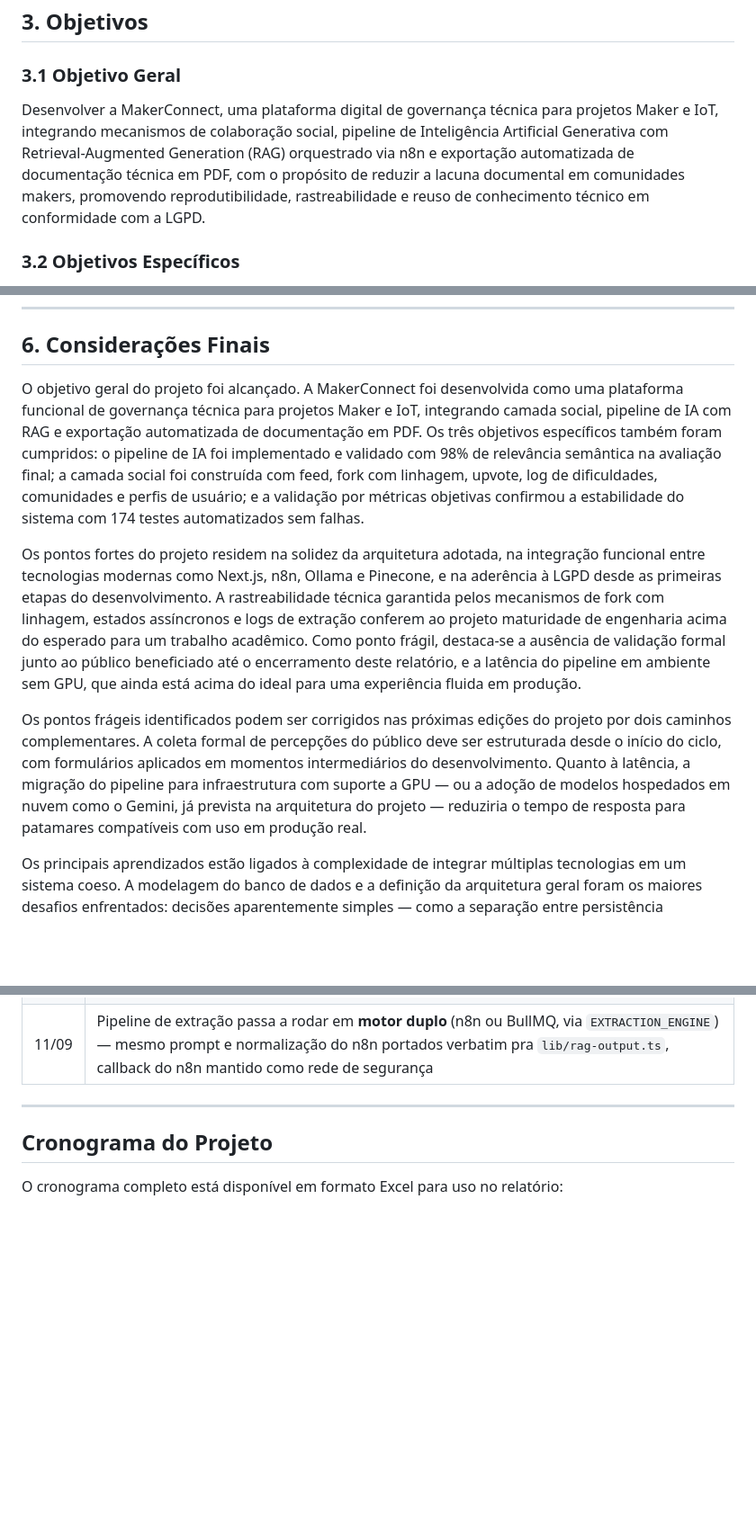
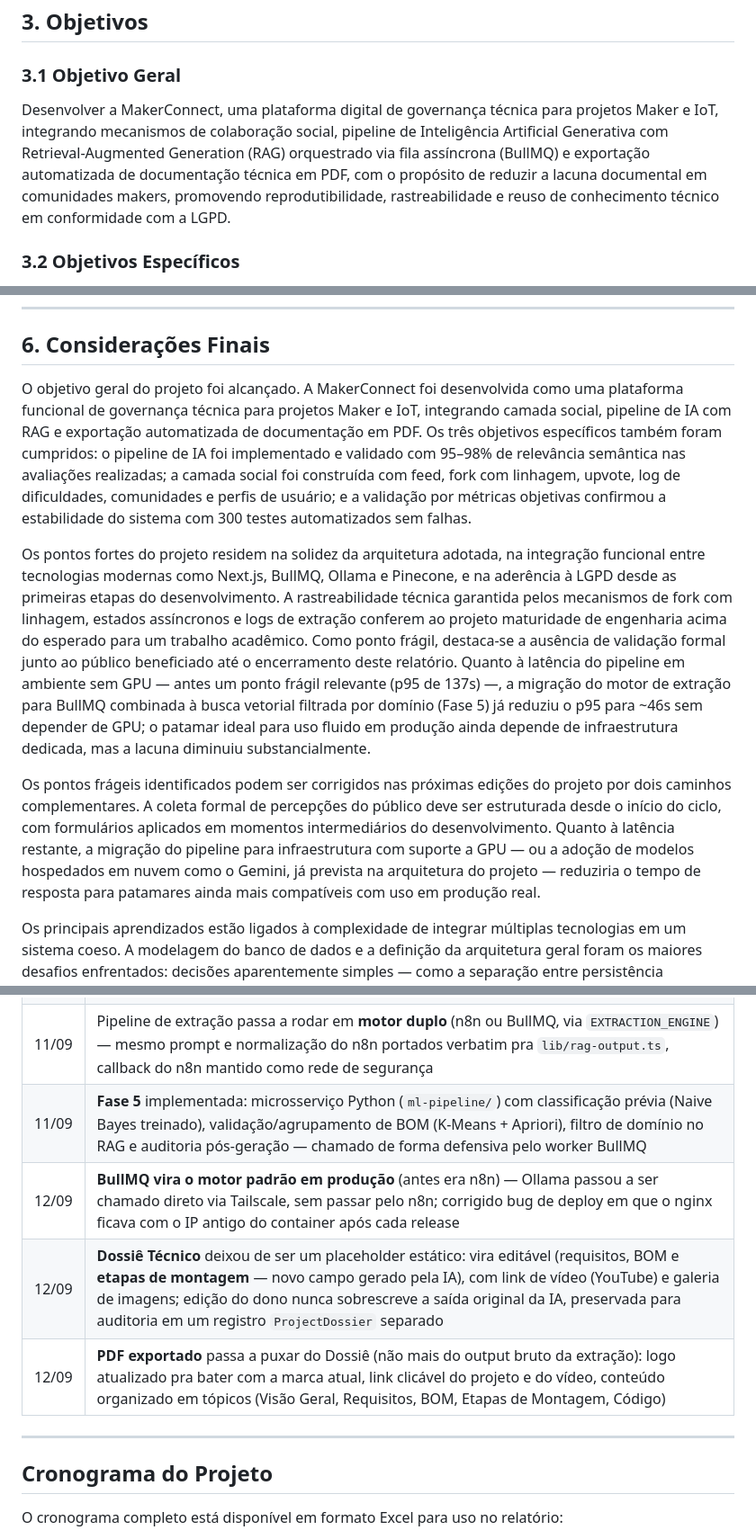
Before and after one commit to Froesv85/Master-Labs, a Markdown page: README.md, 3 parts joined by grey strips. Shown at 90% size. Drawn GitHub-style; blank space fills up the shorter version.

```diff
--- a/README.md
+++ b/README.md
@@ -34,7 +34,7 @@ Por se tratar de uma plataforma digital, o alcance do projeto não se limita a u
 
 ### 3.1 Objetivo Geral
 
-Desenvolver a MakerConnect, uma plataforma digital de governança técnica para projetos Maker e IoT, integrando mecanismos de colaboração social, pipeline de Inteligência Artificial Generativa com Retrieval-Augmented Generation (RAG) orquestrado via n8n e exportação automatizada de documentação técnica em PDF, com o propósito de reduzir a lacuna documental em comunidades makers, promovendo reprodutibilidade, rastreabilidade e reuso de conhecimento técnico em conformidade com a LGPD.
+Desenvolver a MakerConnect, uma plataforma digital de governança técnica para projetos Maker e IoT, integrando mecanismos de colaboração social, pipeline de Inteligência Artificial Generativa com Retrieval-Augmented Generation (RAG) orquestrado via fila assíncrona (BullMQ) e exportação automatizada de documentação técnica em PDF, com o propósito de reduzir a lacuna documental em comunidades makers, promovendo reprodutibilidade, rastreabilidade e reuso de conhecimento técnico em conformidade com a LGPD.
 
 ### 3.2 Objetivos Específicos
 
@@ -84,11 +84,11 @@ Para a etapa formal de coleta, será utilizado um formulário de avaliação com
 
 ## 6. Considerações Finais
 
-O objetivo geral do projeto foi alcançado. A MakerConnect foi desenvolvida como uma plataforma funcional de governança técnica para projetos Maker e IoT, integrando camada social, pipeline de IA com RAG e exportação automatizada de documentação em PDF. Os três objetivos específicos também foram cumpridos: o pipeline de IA foi implementado e validado com 98% de relevância semântica na avaliação final; a camada social foi construída com feed, fork com linhagem, upvote, log de dificuldades, comunidades e perfis de usuário; e a validação por métricas objetivas confirmou a estabilidade do sistema com 174 testes automatizados sem falhas.
+O objetivo geral do projeto foi alcançado. A MakerConnect foi desenvolvida como uma plataforma funcional de governança técnica para projetos Maker e IoT, integrando camada social, pipeline de IA com RAG e exportação automatizada de documentação em PDF. Os três objetivos específicos também foram cumpridos: o pipeline de IA foi implementado e validado com 95–98% de relevância semântica nas avaliações realizadas; a camada social foi construída com feed, fork com linhagem, upvote, log de dificuldades, comunidades e perfis de usuário; e a validação por métricas objetivas confirmou a estabilidade do sistema com 300 testes automatizados sem falhas.
 
-Os pontos fortes do projeto residem na solidez da arquitetura adotada, na integração funcional entre tecnologias modernas como Next.js, n8n, Ollama e Pinecone, e na aderência à LGPD desde as primeiras etapas do desenvolvimento. A rastreabilidade técnica garantida pelos mecanismos de fork com linhagem, estados assíncronos e logs de extração conferem ao projeto maturidade de engenharia acima do esperado para um trabalho acadêmico. Como ponto frágil, destaca-se a ausência de validação formal junto ao público beneficiado até o encerramento deste relatório, e a latência do pipeline em ambiente sem GPU, que ainda está acima do ideal para uma experiência fluida em produção.
+Os pontos fortes do projeto residem na solidez da arquitetura adotada, na integração funcional entre tecnologias modernas como Next.js, BullMQ, Ollama e Pinecone, e na aderência à LGPD desde as primeiras etapas do desenvolvimento. A rastreabilidade técnica garantida pelos mecanismos de fork com linhagem, estados assíncronos e logs de extração conferem ao projeto maturidade de engenharia acima do esperado para um trabalho acadêmico. Como ponto frágil, destaca-se a ausência de validação formal junto ao público beneficiado até o encerramento deste relatório. Quanto à latência do pipeline em ambiente sem GPU — antes um ponto frágil relevante (p95 de 137s) —, a migração do motor de extração para BullMQ combinada à busca vetorial filtrada por domínio (Fase 5) já reduziu o p95 para ~46s sem depender de GPU; o patamar ideal para uso fluido em produção ainda depende de infraestrutura dedicada, mas a lacuna diminuiu substancialmente.
 
-Os pontos frágeis identificados podem ser corrigidos nas próximas edições do projeto por dois caminhos complementares. A coleta formal de percepções do público deve ser estruturada desde o início do ciclo, com formulários aplicados em momentos intermediários do desenvolvimento. Quanto à latência, a migração do pipeline para infraestrutura com suporte a GPU — ou a adoção de modelos hospedados em nuvem como o Gemini, já prevista na arquitetura do projeto — reduziria o tempo de resposta para patamares compatíveis com uso em produção real.
+Os pontos frágeis identificados podem ser corrigidos nas próximas edições do projeto por dois caminhos complementares. A coleta formal de percepções do público deve ser estruturada desde o início do ciclo, com formulários aplicados em momentos intermediários do desenvolvimento. Quanto à latência restante, a migração do pipeline para infraestrutura com suporte a GPU — ou a adoção de modelos hospedados em nuvem como o Gemini, já prevista na arquitetura do projeto — reduziria o tempo de resposta para patamares ainda mais compatíveis com uso em produção real.
 
 Os principais aprendizados estão ligados à complexidade de integrar múltiplas tecnologias em um sistema coeso. A modelagem do banco de dados e a definição da arquitetura geral foram os maiores desafios enfrentados: decisões aparentemente simples — como a separação entre persistência transacional, vetorial e de artefatos, ou a estrutura das relações entre projetos, forks e logs — revelaram-se determinantes para a estabilidade e a escalabilidade de todo o sistema. Esse processo ensinou que arquitetar bem desde o início economiza retrabalho e que a documentação das próprias decisões técnicas é tão importante quanto o código produzido.
 
@@ -220,6 +222,10 @@ Registro das principais entregas por período, com base no histórico de commits
 | 11/09 | Projeto passou de categoria única para **múltiplas tags**, com **visibilidade em 3 níveis** (pública / privada-só-eu / privada-para-minha-equipe) e novos campos **Objetivo** e **Componentes** no cadastro |
 | 11/09 | Nova subseção **Competições** dentro da página de Equipe: dono/admin registra a competição, vincula robôs da equipe e publica o resultado depois |
 | 11/09 | Pipeline de extração passa a rodar em **motor duplo** (n8n ou BullMQ, via `EXTRACTION_ENGINE`) — mesmo prompt e normalização do n8n portados verbatim pra `lib/rag-output.ts`, callback do n8n mantido como rede de segurança |
+| 11/09 | **Fase 5** implementada: microsserviço Python (`ml-pipeline/`) com classificação prévia (Naive Bayes treinado), validação/agrupamento de BOM (K-Means + Apriori), filtro de domínio no RAG e auditoria pós-geração — chamado de forma defensiva pelo worker BullMQ |
+| 12/09 | **BullMQ vira o motor padrão em produção** (antes era n8n) — Ollama passou a ser chamado direto via Tailscale, sem passar pelo n8n; corrigido bug de deploy em que o nginx ficava com o IP antigo do container após cada release |
+| 12/09 | **Dossiê Técnico** deixou de ser um placeholder estático: vira editável (requisitos, BOM e **etapas de montagem** — novo campo gerado pela IA), com link de vídeo (YouTube) e galeria de imagens; edição do dono nunca sobrescreve a saída original da IA, preservada para auditoria em um registro `ProjectDossier` separado |
+| 12/09 | **PDF exportado** passa a puxar do Dossiê (não mais do output bruto da extração): logo atualizado pra bater com a marca atual, link clicável do projeto e do vídeo, conteúdo organizado em tópicos (Visão Geral, Requisitos, BOM, Etapas de Montagem, Código) |
 
 ---
 
```
Also changed, not shown: other parts of README.md (+29 -23 lines).
